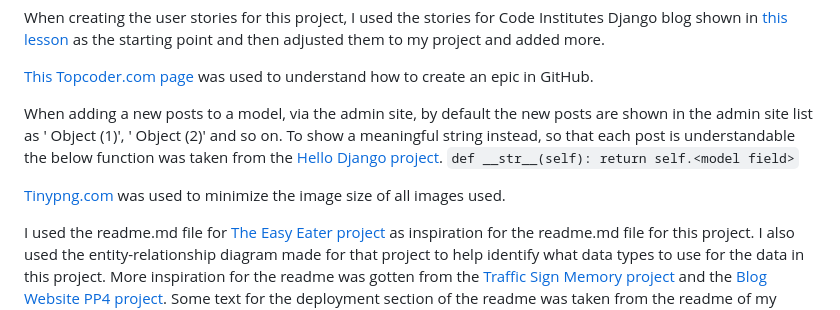
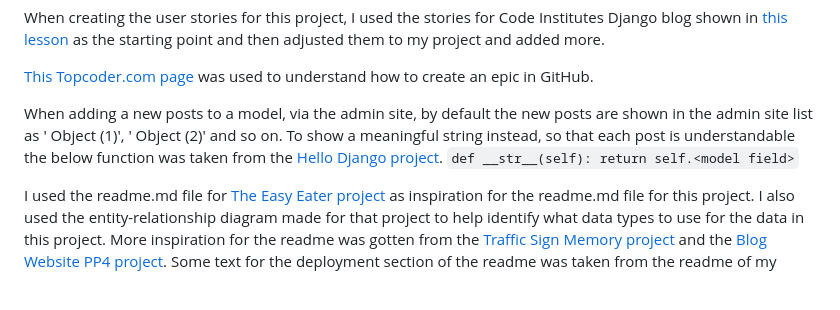
Before and after one commit to sarasm93/cinerama-cinema, a Markdown page: README.md, the part around one of its changes. Drawn GitHub-style; blank space fills up the shorter version.

```diff
--- a/README.md
+++ b/README.md
@@ -603,8 +602,6 @@ When adding a new posts to a model, via the admin site, by default the new posts
 `def __str__(self):
     return self.<model field>`
 
-[Tinypng.com](https://tinypng.com/) was used to minimize the image size of all images used.
-
 I used the readme.md file for [The Easy Eater project](https://github.com/AliOKeeffe/PP4_My_Meal_Planner) as inspiration for the readme.md file for this project. I also used the entity-relationship diagram made for that project to help identify what data types to use for the data in this project. More inspiration for the readme was gotten from the [Traffic Sign Memory project](https://github.com/sarasm93/traffic-sign-memory) and the [Blog Website PP4 project](https://github.com/jyotiyadav2508/Blog_Website_PP4). Some text for the deployment section of the readme was taken from the readme of my [Trivia quiz project](https://github.com/sarasm93/trivia-quiz), and for the features section some text was taken from my [Studio Dancers project](https://github.com/sarasm93/studio-dancers).
 
 The user interface design for this project was inspired by the website for [Spegeln cinema](https://biografspegeln.se/).
```
Also changed, not shown: other parts of README.md (+3 -4 lines).
